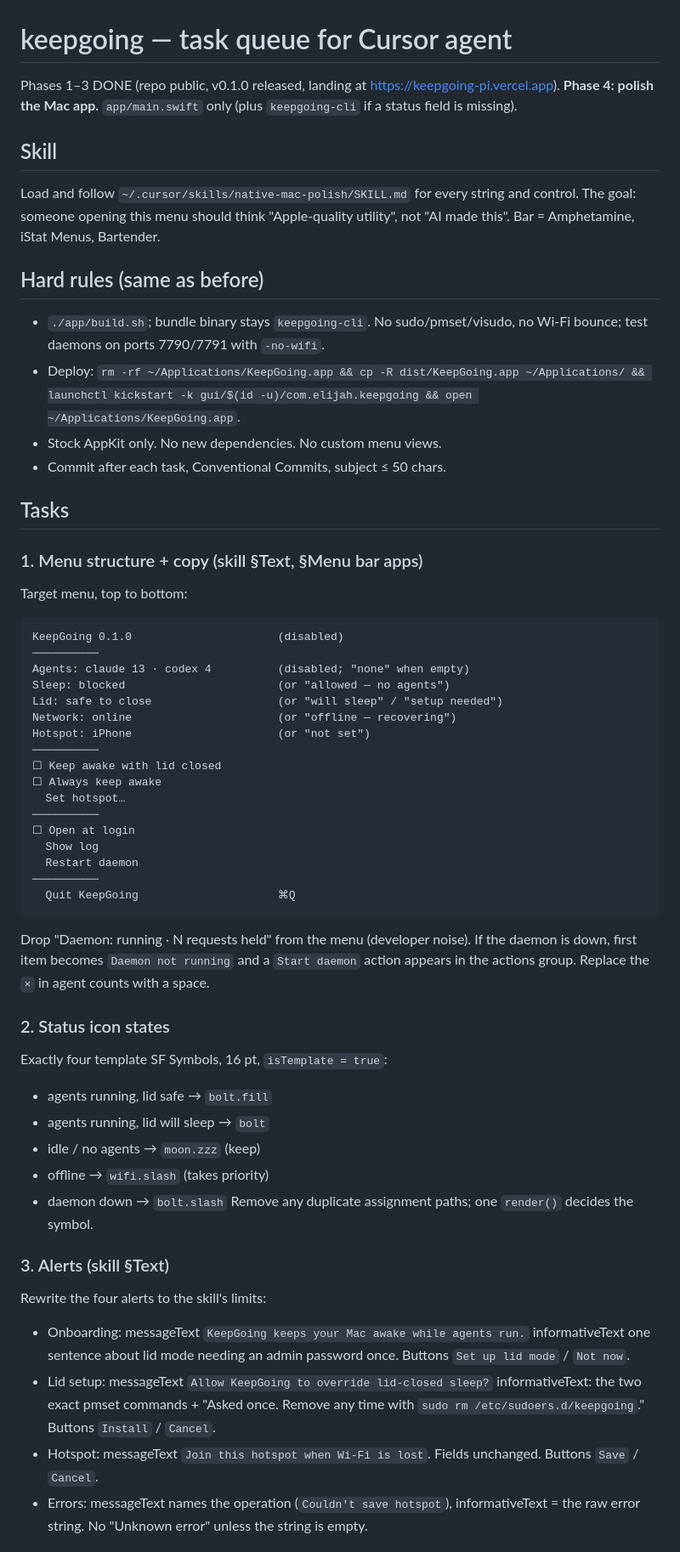
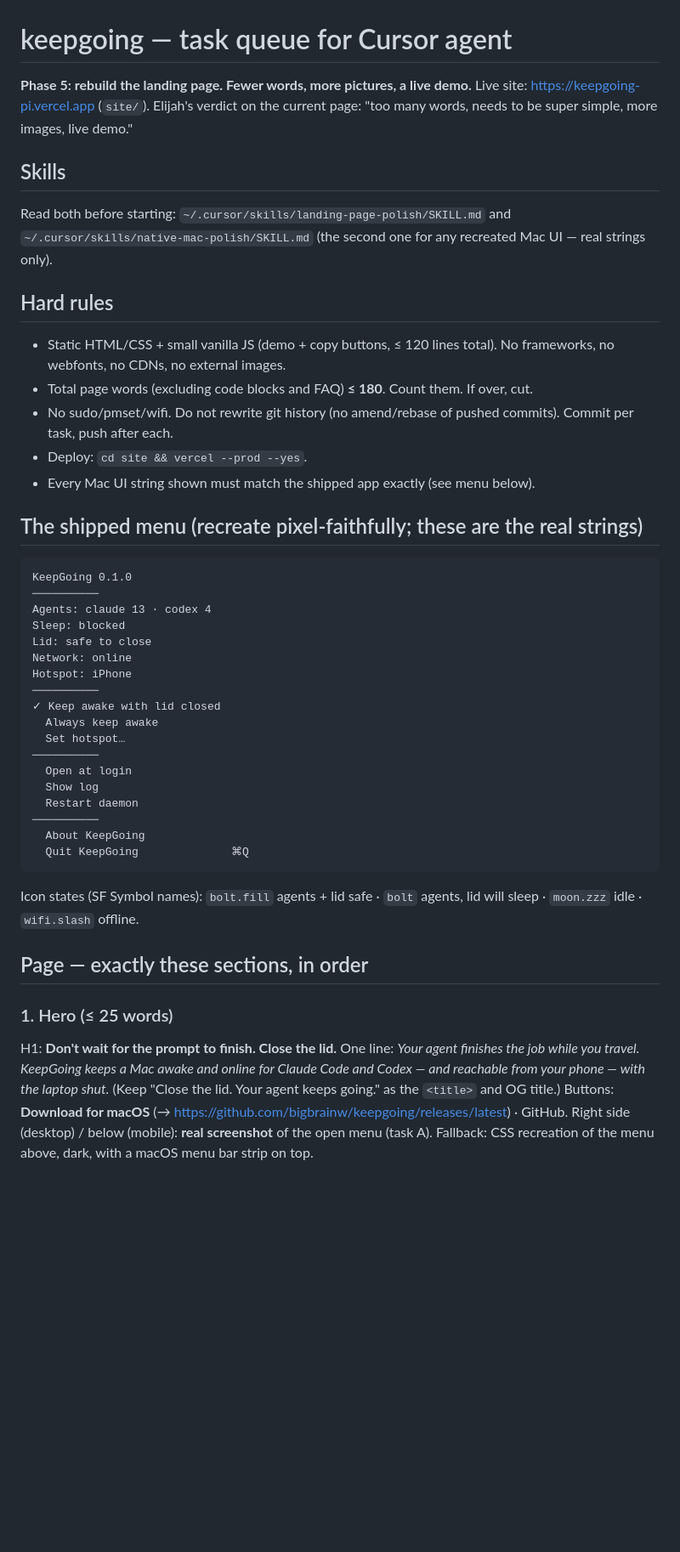
Before and after one commit to bigbrainw/keepgoing, a Markdown page: TASKS.md, the part around one of its changes. Shown at 85% size. Drawn GitHub-style; blank space fills up the shorter version.

Commit message:
docs: phase 5 task queue (visual landing page)
Co-Authored-By: Claude Opus 5 <noreply@anthropic.com>
Claude-Session: https://claude.ai/code/session_01E3ghYALbpJFezUzWiUY3RT

````diff
--- a/TASKS.md
+++ b/TASKS.md
@@ -1,57 +1,47 @@
 # keepgoing — task queue for Cursor agent
 
-Phases 1–3 DONE (repo public, v0.1.0 released, landing at https://keepgoing-pi.vercel.app).
-**Phase 4: polish the Mac app.** `app/main.swift` only (plus `keepgoing-cli` if a status field is missing).
+**Phase 5: rebuild the landing page. Fewer words, more pictures, a live demo.**
+Live site: https://keepgoing-pi.vercel.app (`site/`). Elijah's verdict on the current page: "too many words, needs to be super simple, more images, live demo."
 
-## Skill
+## Skills
+Read both before starting: `~/.cursor/skills/landing-page-polish/SKILL.md` and `~/.cursor/skills/native-mac-polish/SKILL.md` (the second one for any recreated Mac UI — real strings only).
 
-Load and follow `~/.cursor/skills/native-mac-polish/SKILL.md` for every string and control. The goal: someone opening this menu should think "Apple-quality utility", not "AI made this". Bar = Amphetamine, iStat Menus, Bartender.
+## Hard rules
+- Static HTML/CSS + small vanilla JS (demo + copy buttons, ≤ 120 lines total). No frameworks, no webfonts, no CDNs, no external images.
+- Total page words (excluding code blocks and FAQ) **≤ 180**. Count them. If over, cut.
+- No sudo/pmset/wifi. Do not rewrite git history (no amend/rebase of pushed commits). Commit per task, push after each.
+- Deploy: `cd site && vercel --prod --yes`.
+- Every Mac UI string shown must match the shipped app exactly (see menu below).
 
-## Hard rules (same as before)
-
-- `./app/build.sh`; bundle binary stays `keepgoing-cli`. No sudo/pmset/visudo, no Wi-Fi bounce; test daemons on ports 7790/7791 with `-no-wifi`.
-- Deploy: `rm -rf ~/Applications/KeepGoing.app && cp -R dist/KeepGoing.app ~/Applications/ && launchctl kickstart -k gui/$(id -u)/com.elijah.keepgoing && open ~/Applications/KeepGoing.app`.
-- Stock AppKit only. No new dependencies. No custom menu views.
-- Commit after each task, Conventional Commits, subject ≤ 50 chars.
-
-## Tasks
-
-### 1. Menu structure + copy (skill §Text, §Menu bar apps)
-Target menu, top to bottom:
+## The shipped menu (recreate pixel-faithfully; these are the real strings)
 ```
-KeepGoing 0.1.0                      (disabled)
+KeepGoing 0.1.0
 ──────────
-Agents: claude 13 · codex 4          (disabled; "none" when empty)
-Sleep: blocked                       (or "allowed — no agents")
-Lid: safe to close                   (or "will sleep" / "setup needed")
-Network: online                      (or "offline — recovering")
-Hotspot: iPhone                      (or "not set")
+Agents: claude 13 · codex 4
+Sleep: blocked
+Lid: safe to close
+Network: online
+Hotspot: iPhone
 ──────────
-☐ Keep awake with lid closed
-☐ Always keep awake
+✓ Keep awake with lid closed
+  Always keep awake
   Set hotspot…
 ──────────
-☐ Open at login
+  Open at login
   Show log
   Restart daemon
 ──────────
-  Quit KeepGoing                     ⌘Q
+  About KeepGoing
+  Quit KeepGoing              ⌘Q
 ```
-Drop "Daemon: running · N requests held" from the menu (developer noise). If the daemon is down, first item becomes `Daemon not running` and a `Start daemon` action appears in the actions group. Replace the `×` in agent counts with a space.
+Icon states (SF Symbol names): `bolt.fill` agents + lid safe · `bolt` agents, lid will sleep · `moon.zzz` idle · `wifi.slash` offline.
 
-### 2. Status icon states
-Exactly four template SF Symbols, 16 pt, `isTemplate = true`:
-- agents running, lid safe → `bolt.fill`
-- agents running, lid will sleep → `bolt`
-- idle / no agents → `moon.zzz` (keep)
-- offline → `wifi.slash` (takes priority)
-- daemon down → `bolt.slash`
-Remove any duplicate assignment paths; one `render()` decides the symbol.
+## Page — exactly these sections, in order
 
-### 3. Alerts (skill §Text)
-Rewrite the four alerts to the skill's limits:
-- Onboarding: messageText `KeepGoing keeps your Mac awake while agents run.` informativeText one sentence about lid mode needing an admin password once. Buttons `Set up lid mode` / `Not now`.
-- Lid setup: messageText `Allow KeepGoing to override lid-closed sleep?` informativeText: the two exact pmset commands + "Asked once. Remove any time with `sudo rm /etc/sudoers.d/keepgoing`." Buttons `Install` / `Cancel`.
-- Hotspot: messageText `Join this hotspot when Wi-Fi is lost`. Fields unchanged. Buttons `Save` / `Cancel`.
-- Errors: messageText names the operation (`Couldn't save hotspot`), informativeText = the raw error string. No "Unknown error" unless the string is empty.
+### 1. Hero (≤ 25 words)
+H1: **Don't wait for the prompt to finish. Close the lid.**
+One line: *Your agent finishes the job while you travel. KeepGoing keeps a Mac awake and online for Claude Code and Codex — and reachable from your phone — with the laptop shut.*
+(Keep "Close the lid. Your agent keeps going." as the `<title>` and OG title.)
+Buttons: **Download for macOS** (→ https://github.com/bigbrainw/keepgoing/releases/latest) · GitHub.
+Right side (desktop) / below (mobile): **real screenshot** of the open menu (task A). Fallback: CSS recreation of the menu above, dark, with a macOS menu bar strip on top.
 
````
Also changed, not shown: other parts of TASKS.md (+49 -8 lines).
